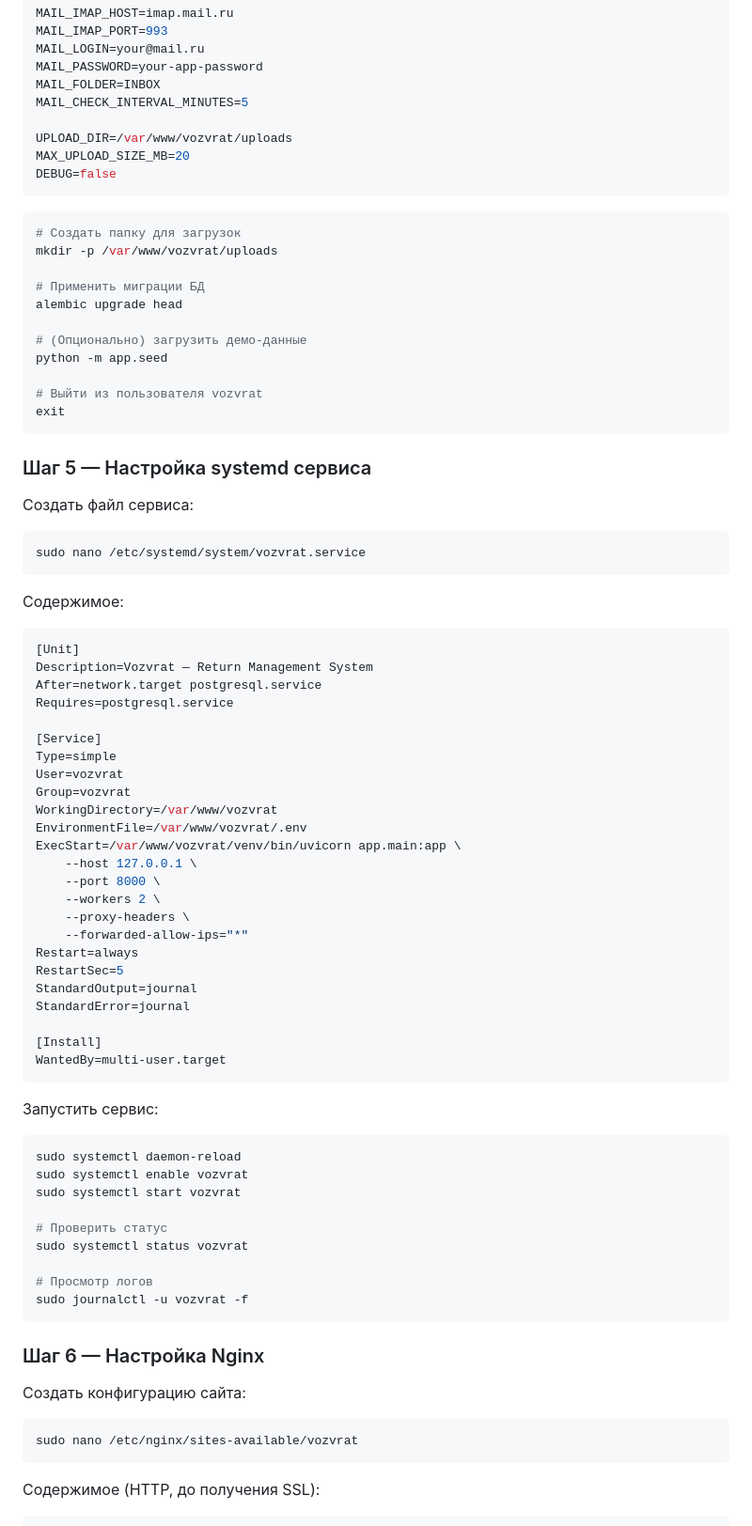
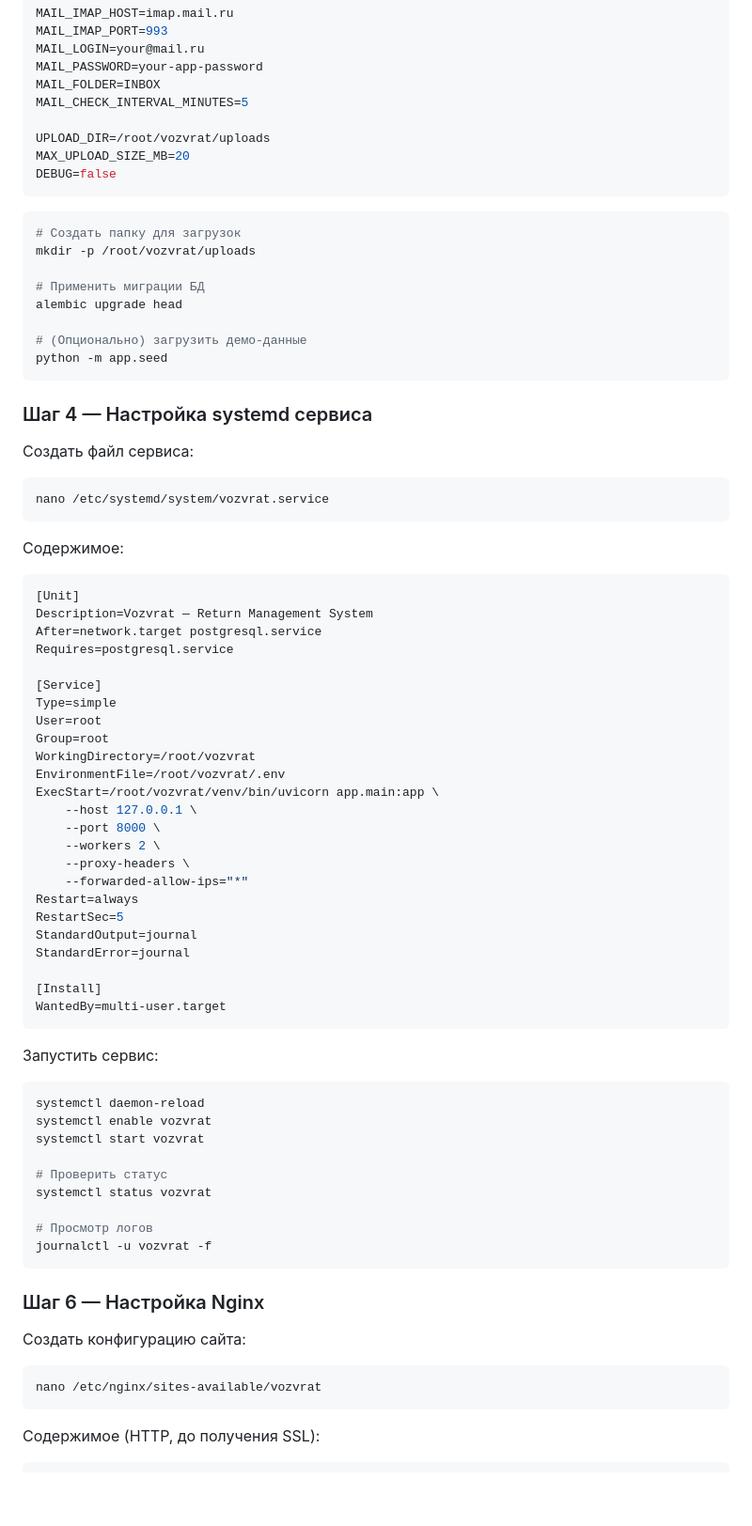
Before and after one commit to andrrrrey/vozvrat, a Markdown page: README.md, the part around one of its changes. Shown at 94% size. Rendered like a GitHub page; blank space fills up the shorter version.

````diff
--- a/README.md
+++ b/README.md
@@ -267,31 +254,28 @@ MAIL_PASSWORD=your-app-password
 MAIL_FOLDER=INBOX
 MAIL_CHECK_INTERVAL_MINUTES=5
 
-UPLOAD_DIR=/var/www/vozvrat/uploads
+UPLOAD_DIR=/root/vozvrat/uploads
 MAX_UPLOAD_SIZE_MB=20
 DEBUG=false
 ```
 
 ```bash
 # Создать папку для загрузок
-mkdir -p /var/www/vozvrat/uploads
+mkdir -p /root/vozvrat/uploads
 
 # Применить миграции БД
 alembic upgrade head
 
 # (Опционально) загрузить демо-данные
 python -m app.seed
-
-# Выйти из пользователя vozvrat
-exit
 ```
 
-### Шаг 5 — Настройка systemd сервиса
+### Шаг 4 — Настройка systemd сервиса
 
 Создать файл сервиса:
 
 ```bash
-sudo nano /etc/systemd/system/vozvrat.service
+nano /etc/systemd/system/vozvrat.service
 ```
 
 Содержимое:
@@ -304,11 +288,11 @@ Requires=postgresql.service
 
 [Service]
 Type=simple
-User=vozvrat
-Group=vozvrat
-WorkingDirectory=/var/www/vozvrat
-EnvironmentFile=/var/www/vozvrat/.env
-ExecStart=/var/www/vozvrat/venv/bin/uvicorn app.main:app \
+User=root
+Group=root
+WorkingDirectory=/root/vozvrat
+EnvironmentFile=/root/vozvrat/.env
+ExecStart=/root/vozvrat/venv/bin/uvicorn app.main:app \
     --host 127.0.0.1 \
     --port 8000 \
     --workers 2 \
@@ -326,15 +310,15 @@ WantedBy=multi-user.target
 Запустить сервис:
 
 ```bash
-sudo systemctl daemon-reload
-sudo systemctl enable vozvrat
-sudo systemctl start vozvrat
+systemctl daemon-reload
+systemctl enable vozvrat
+systemctl start vozvrat
 
 # Проверить статус
-sudo systemctl status vozvrat
+systemctl status vozvrat
 
 # Просмотр логов
-sudo journalctl -u vozvrat -f
+journalctl -u vozvrat -f
 ```
 
 ### Шаг 6 — Настройка Nginx
@@ -342,7 +326,7 @@ sudo journalctl -u vozvrat -f
 Создать конфигурацию сайта:
 
 ```bash
-sudo nano /etc/nginx/sites-available/vozvrat
+nano /etc/nginx/sites-available/vozvrat
 ```
 
 Содержимое (HTTP, до получения SSL):
````
Also changed, not shown: other parts of README.md (+23 -41 lines).
